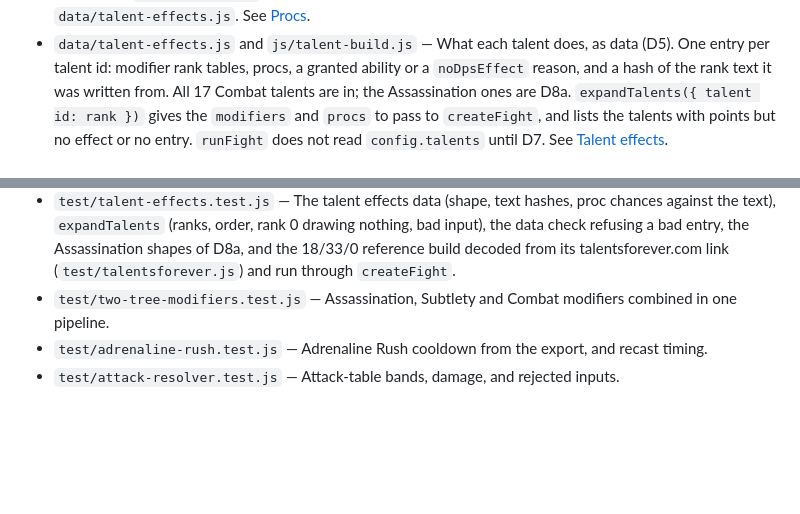
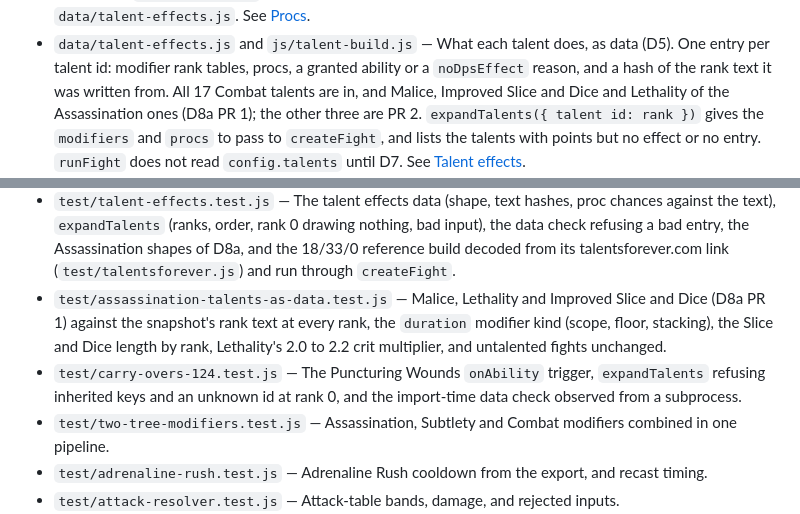
Before and after one commit to james-attree/wowf_dps_sim, a Markdown page: README.md, 2 parts joined by grey strips. GitHub-like rendering; blank space fills up the shorter version.

Commit message:
Document the duration kind and the three Assassination talents

```diff
--- a/README.md
+++ b/README.md
@@ -298,7 +298,8 @@ rejects them under `js/`.
 - `data/talent-effects.js` and `js/talent-build.js` — What each talent does, as
   data (D5). One entry per talent id: modifier rank tables, procs, a granted
   ability or a `noDpsEffect` reason, and a hash of the rank text it was written
-  from. All 17 Combat talents are in; the Assassination ones are D8a.
+  from. All 17 Combat talents are in, and Malice, Improved Slice and Dice and
+  Lethality of the Assassination ones (D8a PR 1); the other three are PR 2.
   `expandTalents({ talent id: rank })` gives the `modifiers` and `procs` to pass
   to `createFight`, and lists the talents with points but no effect or no entry.
   `runFight` does not read `config.talents` until D7. See
@@ -448,6 +449,14 @@ rejects them under `js/`.
   shapes of D8a, and the 18/33/0 reference build decoded from its
   talentsforever.com link (`test/talentsforever.js`) and run through
   `createFight`.
+- `test/assassination-talents-as-data.test.js` — Malice, Lethality and Improved
+  Slice and Dice (D8a PR 1) against the snapshot's rank text at every rank, the
+  `duration` modifier kind (scope, floor, stacking), the Slice and Dice length
+  by rank, Lethality's 2.0 to 2.2 crit multiplier, and untalented fights
+  unchanged.
+- `test/carry-overs-124.test.js` — The Puncturing Wounds `onAbility` trigger,
+  `expandTalents` refusing inherited keys and an unknown id at rank 0, and the
+  import-time data check observed from a subprocess.
 - `test/two-tree-modifiers.test.js` — Assassination, Subtlety and Combat
   modifiers combined in one pipeline.
 - `test/adrenaline-rush.test.js` — Adrenaline Rush cooldown from the export,
```
Also changed, not shown: docs/mechanics.md (+34 -16 lines), docs/roadmap.md (+2 -1 lines).
